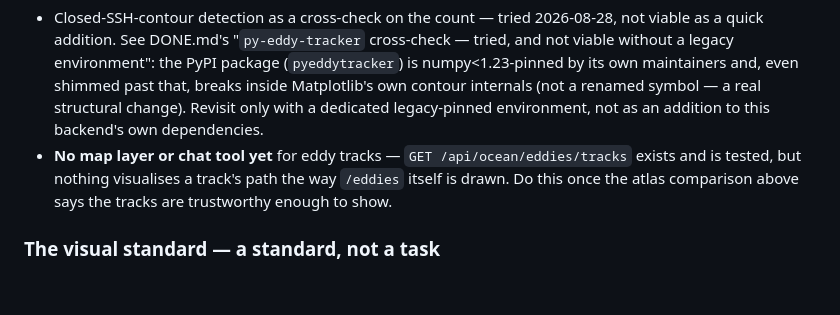
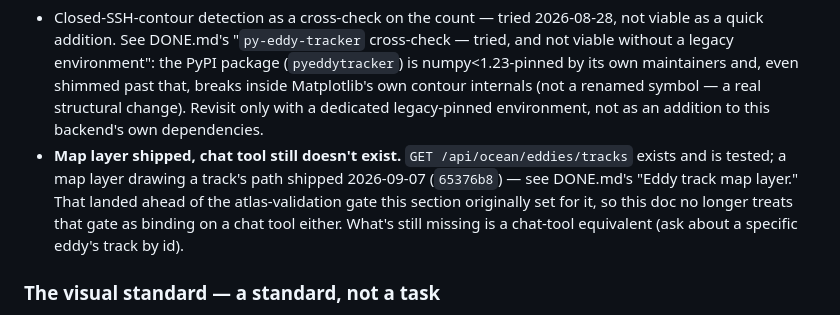
Before and after one commit to VelvetGradient-26/MarisAI, a Markdown page: TODO.md, the part around the change. GitHub-like rendering; blank space fills up the shorter version.

```diff
--- a/TODO.md
+++ b/TODO.md
@@ -72,10 +72,13 @@ running the script — not writing any more code.
   internals (not a renamed symbol — a real structural change). Revisit only
   with a dedicated legacy-pinned environment, not as an addition to this
   backend's own dependencies.
-- **No map layer or chat tool yet** for eddy tracks — `GET
-  /api/ocean/eddies/tracks` exists and is tested, but nothing visualises a
-  track's path the way `/eddies` itself is drawn. Do this once the atlas
-  comparison above says the tracks are trustworthy enough to show.
+- **Map layer shipped, chat tool still doesn't exist.** `GET
+  /api/ocean/eddies/tracks` exists and is tested; a map layer drawing a
+  track's path shipped 2026-09-07 (`65376b8`) — see DONE.md's "Eddy track
+  map layer." That landed ahead of the atlas-validation gate this section
+  originally set for it, so this doc no longer treats that gate as binding
+  on a chat tool either. What's still missing is a chat-tool equivalent
+  (ask about a specific eddy's track by id).
 
 ### The visual standard — a standard, not a task
 
```
Also changed, not shown: DONE.md (+37 -0 lines).
